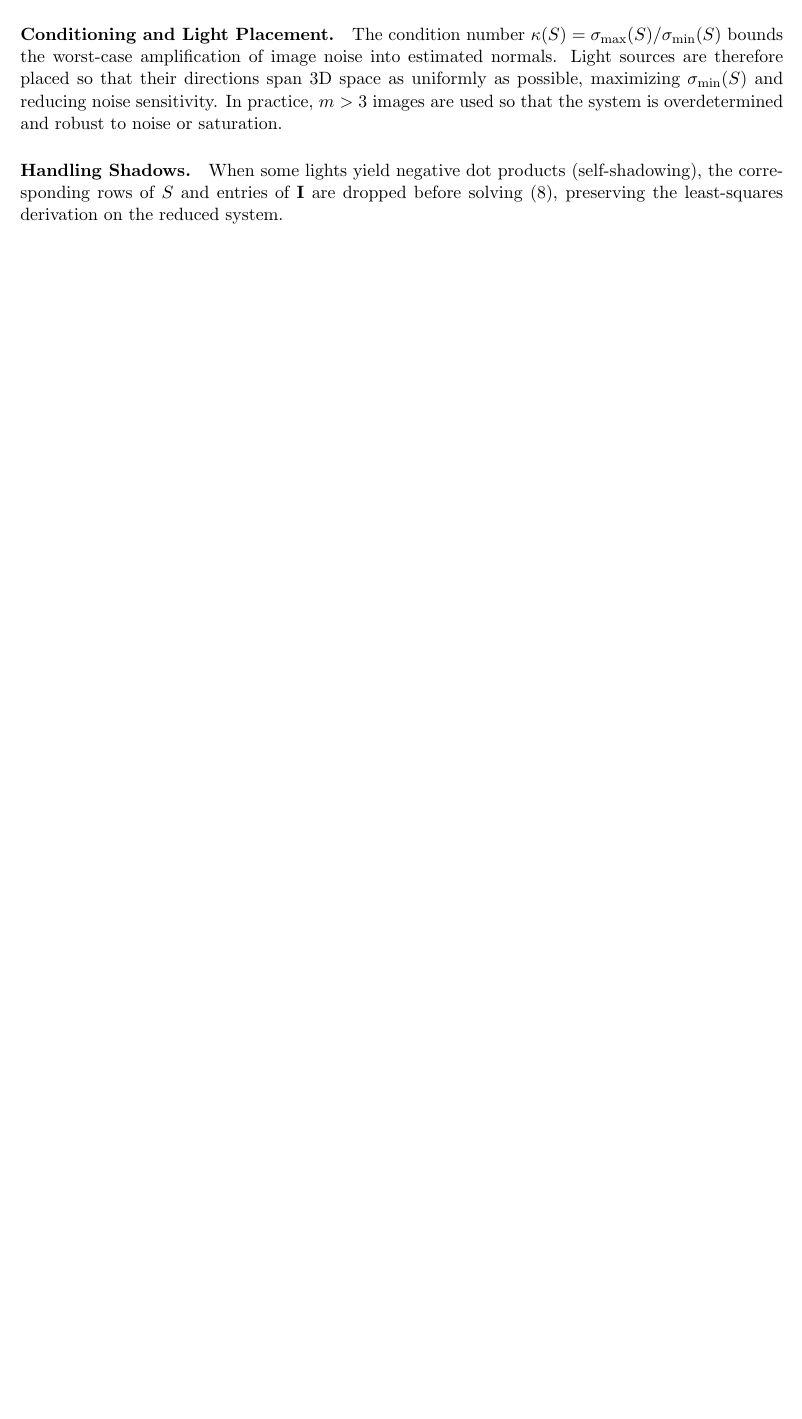
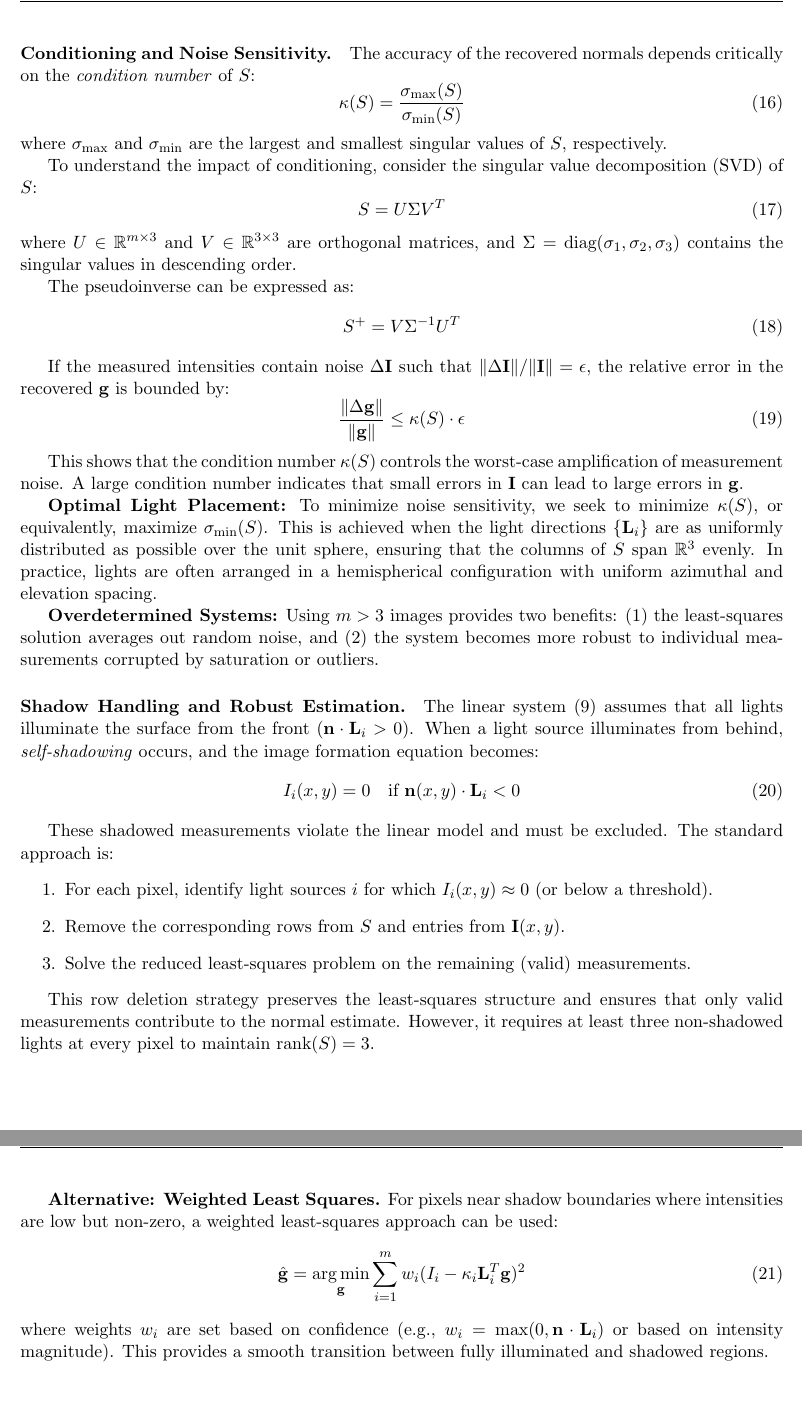
Before and after one commit to j-vaught/501_report_Fa25, a LaTeX paper (project_restructured.tex): part of page 7 of 7 before the commit and two parts of pages 8 and 9 of 9 after it, the two joined at a grey line, cut at the place of the change, the shorter picture padded with empty space. Compiled offline with pdfLaTeX.

Commit message:
feat: Expand photometric stereo normal recovery with derivations, conditioning, and shadow handling.

```diff
--- a/project_restructured.tex
+++ b/project_restructured.tex
@@ -75,6 +75,9 @@
 \titleformat{\section}{\Large\bfseries}{\thesection}{1em}{}
 \titleformat{\subsection}{\large\bfseries}{\thesubsection}{1em}{}
 \titleformat{\subsubsection}{\normalsize\bfseries}{\thesubsubsection}{1em}{}
+
+% Math operators
+\DeclareMathOperator*{\argmin}{arg\,min}
 
 \title{\LARGE\bfseries 3D Surface Reconstruction via the Photometric Stereo Method}
 
@@ -324,8 +374,59 @@ where $S^+$ denotes the Moore--Penrose pseudoinverse. The recovered unit normal
 \end{align}
 
-\paragraph{Conditioning and Light Placement.} The condition number $\kappa(S)=\sigma_\text{max}(S)/\sigma_\text{min}(S)$ bounds the worst-case amplification of image noise into estimated normals. Light sources are therefore placed so that their directions span 3D space as uniformly as possible, maximizing $\sigma_\text{min}(S)$ and reducing noise sensitivity. In practice, $m>3$ images are used so that the system is overdetermined and robust to noise or saturation.
+The \textit{direction} of $\mathbf{g}$ encodes the surface normal while its \textit{magnitude} equals the albedo.
 
-\paragraph{Handling Shadows.} When some lights yield negative dot products (self-shadowing), the corresponding rows of $S$ and entries of $\mathbf{I}$ are dropped before solving~\eqref{eq:leastSquares}, preserving the least-squares derivation on the reduced system.
+\paragraph{Conditioning and Noise Sensitivity.}
+
+The accuracy of the recovered normals depends critically on the \textit{condition number} of $S$:
+\begin{equation}
+\kappa(S) = \frac{\sigma_{\max}(S)}{\sigma_{\min}(S)}
+\end{equation}
+where $\sigma_{\max}$ and $\sigma_{\min}$ are the largest and smallest singular values of $S$, respectively.
+
+To understand the impact of conditioning, consider the singular value decomposition (SVD) of $S$:
+\begin{equation}
+S = U\Sigma V^T
+\end{equation}
+where $U \in \mathbb{R}^{m \times 3}$ and $V \in \mathbb{R}^{3 \times 3}$ are orthogonal matrices, and $\Sigma = \text{diag}(\sigma_1, \sigma_2, \sigma_3)$ contains the singular values in descending order.
+
+The pseudoinverse can be expressed as:
+\begin{equation}
+S^+ = V\Sigma^{-1}U^T
+\end{equation}
+
+If the measured intensities contain noise $\Delta \mathbf{I}$ such that $\|\Delta \mathbf{I}\| / \|\mathbf{I}\| = \epsilon$, the relative error in the recovered $\mathbf{g}$ is bounded by:
+\begin{equation}
+\frac{\|\Delta \mathbf{g}\|}{\|\mathbf{g}\|} \leq \kappa(S) \cdot \epsilon
+\end{equation}
+
+This shows that the condition number $\kappa(S)$ controls the worst-case amplification of measurement noise. A large condition number indicates that small errors in $\mathbf{I}$ can lead to large errors in $\mathbf{g}$.
+
+\textbf{Optimal Light Placement:} To minimize noise sensitivity, we seek to minimize $\kappa(S)$, or equivalently, maximize $\sigma_{\min}(S)$. This is achieved when the light directions $\{\mathbf{L}_i\}$ are as uniformly distributed as possible over the unit sphere, ensuring that the columns of $S$ span $\mathbb{R}^3$ evenly. In practice, lights are often arranged in a hemispherical configuration with uniform azimuthal and elevation spacing.
+
+\textbf{Overdetermined Systems:} Using $m > 3$ images provides two benefits: (1) the least-squares solution averages out random noise, and (2) the system becomes more robust to individual measurements corrupted by saturation or outliers.
+
+\paragraph{Shadow Handling and Robust Estimation.}
+
+The linear system~\eqref{eq:pslinear} assumes that all lights illuminate the surface from the front ($\mathbf{n} \cdot \mathbf{L}_i > 0$). When a light source illuminates from behind, \textit{self-shadowing} occurs, and the image formation equation becomes:
+\begin{equation}
+I_i(x,y) = 0 \quad \text{if } \mathbf{n}(x,y) \cdot \mathbf{L}_i < 0
+\end{equation}
+
+These shadowed measurements violate the linear model and must be excluded. The standard approach is:
+\begin{enumerate}
+\item For each pixel, identify light sources $i$ for which $I_i(x,y) \approx 0$ (or below a threshold).
+\item Remove the corresponding rows from $S$ and entries from $\mathbf{I}(x,y)$.
+\item Solve the reduced least-squares problem on the remaining (valid) measurements.
+\end{enumerate}
+
+This row deletion strategy preserves the least-squares structure and ensures that only valid measurements contribute to the normal estimate. However, it requires at least three non-shadowed lights at every pixel to maintain $\text{rank}(S) = 3$.
+
+\textbf{Alternative: Weighted Least Squares.} For pixels near shadow boundaries where intensities are low but non-zero, a weighted least-squares approach can be used:
+\begin{equation}
+\hat{\mathbf{g}} = \argmin_{\mathbf{g}} \sum_{i=1}^m w_i (I_i - \kappa_i \mathbf{L}_i^T \mathbf{g})^2
+\end{equation}
+where weights $w_i$ are set based on confidence (e.g., $w_i = \max(0, \mathbf{n} \cdot \mathbf{L}_i)$ or based on intensity magnitude). This provides a smooth transition between fully illuminated and shadowed regions.
+
 
 
 %%%%%%%%%%%%%%%%%%%%%%%%%%%%%%%%%%%%%%%%%%%%%%%%%%%%%%
```
Also changed, not shown: project_restructured.pdf, project_restructured.tex (63 more changed lines).
